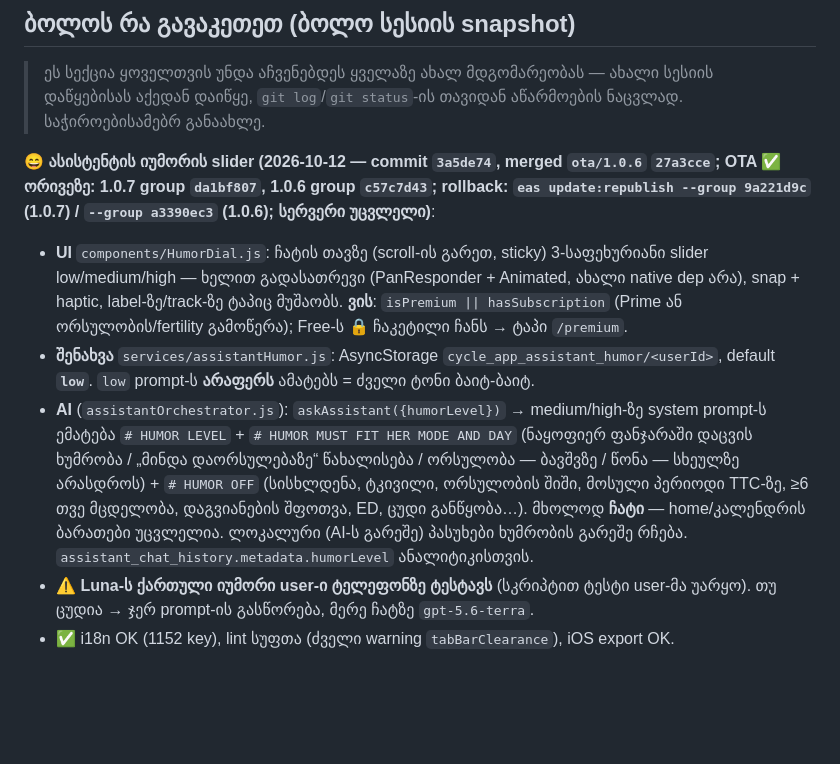
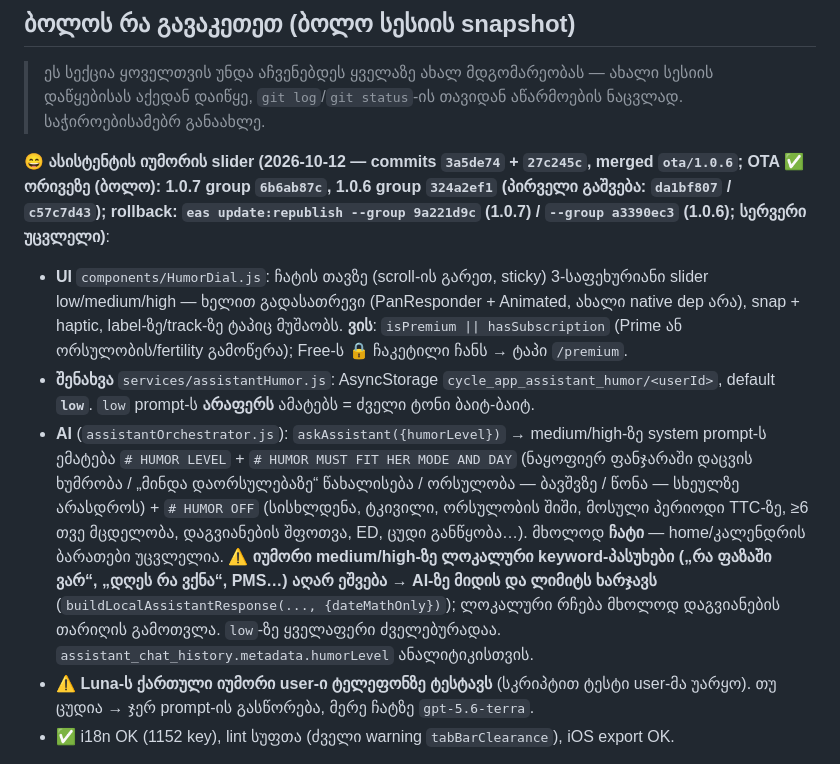
Before and after one commit to mishvelidzeu-code/kalebi, a Markdown page: CLAUDE.md, the part around the change. GitHub-like rendering; blank space fills up the shorter version.

Commit message:
Record the humor-dial fix OTA groups in CLAUDE.md
Co-Authored-By: Claude Opus 5.5 <noreply@anthropic.com>

```diff
--- a/CLAUDE.md
+++ b/CLAUDE.md
@@ -14,10 +14,10 @@ Backend: Supabase (Auth, DB, Edge Functions). AI: OpenAI-ს იძახებ
 
 > ეს სექცია ყოველთვის უნდა აჩვენებდეს ყველაზე ახალ მდგომარეობას — ახალი სესიის დაწყებისას აქედან დაიწყე, `git log`/`git status`-ის თავიდან აწარმოების ნაცვლად. საჭიროებისამებრ განაახლე.
 
-**😄 ასისტენტის იუმორის slider (2026-10-12 — commit `3a5de74`, merged `ota/1.0.6` `27a3cce`; **OTA ✅ ორივეზე**: 1.0.7 group `da1bf807`, 1.0.6 group `c57c7d43`; rollback: `eas update:republish --group 9a221d9c` (1.0.7) / `--group a3390ec3` (1.0.6); **სერვერი უცვლელი**)**:
+**😄 ასისტენტის იუმორის slider (2026-10-12 — commits `3a5de74` + `27c245c`, merged `ota/1.0.6`; **OTA ✅ ორივეზე** (ბოლო): 1.0.7 group `6b6ab87c`, 1.0.6 group `324a2ef1` (პირველი გაშვება: `da1bf807` / `c57c7d43`); rollback: `eas update:republish --group 9a221d9c` (1.0.7) / `--group a3390ec3` (1.0.6); **სერვერი უცვლელი**)**:
 - **UI** `components/HumorDial.js`: ჩატის თავზე (scroll-ის გარეთ, sticky) 3-საფეხურიანი slider low/medium/high — ხელით გადასათრევი (PanResponder + Animated, ახალი native dep არა), snap + haptic, label-ზე/track-ზე ტაპიც მუშაობს. **ვის**: `isPremium || hasSubscription` (Prime ან ორსულობის/fertility გამოწერა); Free-ს 🔒 ჩაკეტილი ჩანს → ტაპი `/premium`.
 - **შენახვა** `services/assistantHumor.js`: AsyncStorage `cycle_app_assistant_humor/<userId>`, default **`low`**. `low` prompt-ს **არაფერს** ამატებს = ძველი ტონი ბაიტ-ბაიტ.
-- **AI** (`assistantOrchestrator.js`): `askAssistant({humorLevel})` → medium/high-ზე system prompt-ს ემატება `# HUMOR LEVEL` + `# HUMOR MUST FIT HER MODE AND DAY` (ნაყოფიერ ფანჯარაში დაცვის ხუმრობა / „მინდა დაორსულებაზე“ წახალისება / ორსულობა — ბავშვზე / წონა — სხეულზე არასდროს) + `# HUMOR OFF` (სისხლდენა, ტკივილი, ორსულობის შიში, მოსული პერიოდი TTC-ზე, ≥6 თვე მცდელობა, დაგვიანების შფოთვა, ED, ცუდი განწყობა…). მხოლოდ **ჩატი** — home/კალენდრის ბარათები უცვლელია. ლოკალური (AI-ს გარეშე) პასუხები ხუმრობის გარეშე რჩება. `assistant_chat_history.metadata.humorLevel` ანალიტიკისთვის.
+- **AI** (`assistantOrchestrator.js`): `askAssistant({humorLevel})` → medium/high-ზე system prompt-ს ემატება `# HUMOR LEVEL` + `# HUMOR MUST FIT HER MODE AND DAY` (ნაყოფიერ ფანჯარაში დაცვის ხუმრობა / „მინდა დაორსულებაზე“ წახალისება / ორსულობა — ბავშვზე / წონა — სხეულზე არასდროს) + `# HUMOR OFF` (სისხლდენა, ტკივილი, ორსულობის შიში, მოსული პერიოდი TTC-ზე, ≥6 თვე მცდელობა, დაგვიანების შფოთვა, ED, ცუდი განწყობა…). მხოლოდ **ჩატი** — home/კალენდრის ბარათები უცვლელია. ⚠️ **იუმორი medium/high-ზე ლოკალური keyword-პასუხები („რა ფაზაში ვარ“, „დღეს რა ვქნა“, PMS…) აღარ ეშვება → AI-ზე მიდის და ლიმიტს ხარჯავს** (`buildLocalAssistantResponse(..., {dateMathOnly})`); ლოკალური რჩება მხოლოდ დაგვიანების თარიღის გამოთვლა. `low`-ზე ყველაფერი ძველებურადაა. `assistant_chat_history.metadata.humorLevel` ანალიტიკისთვის.
 - ⚠️ **Luna-ს ქართული იუმორი user-ი ტელეფონზე ტესტავს** (სკრიპტით ტესტი user-მა უარყო). თუ ცუდია → ჯერ prompt-ის გასწორება, მერე ჩატზე `gpt-5.6-terra`.
 - ✅ i18n OK (1152 key), lint სუფთა (ძველი warning `tabBarClearance`), iOS export OK.
 
```
